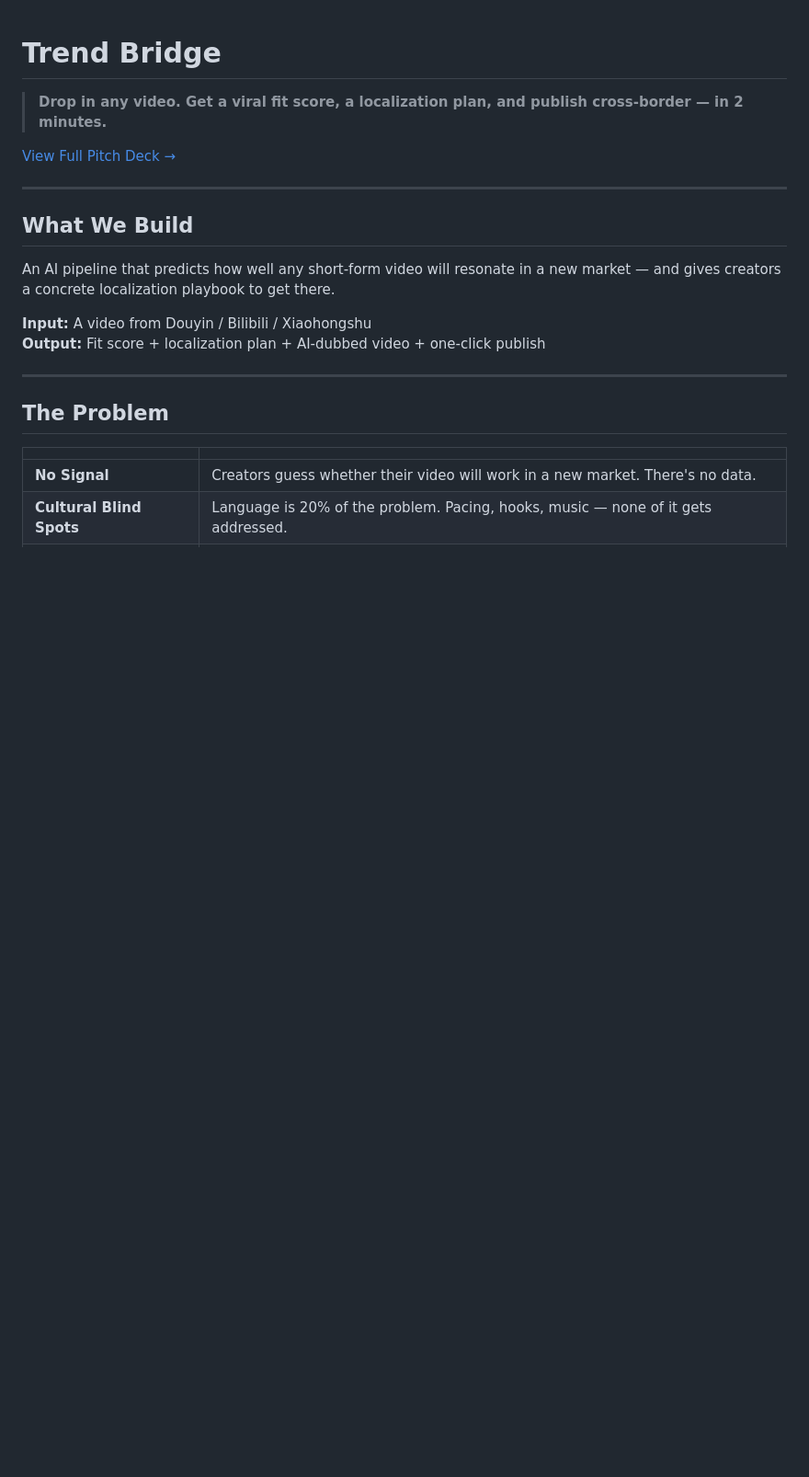
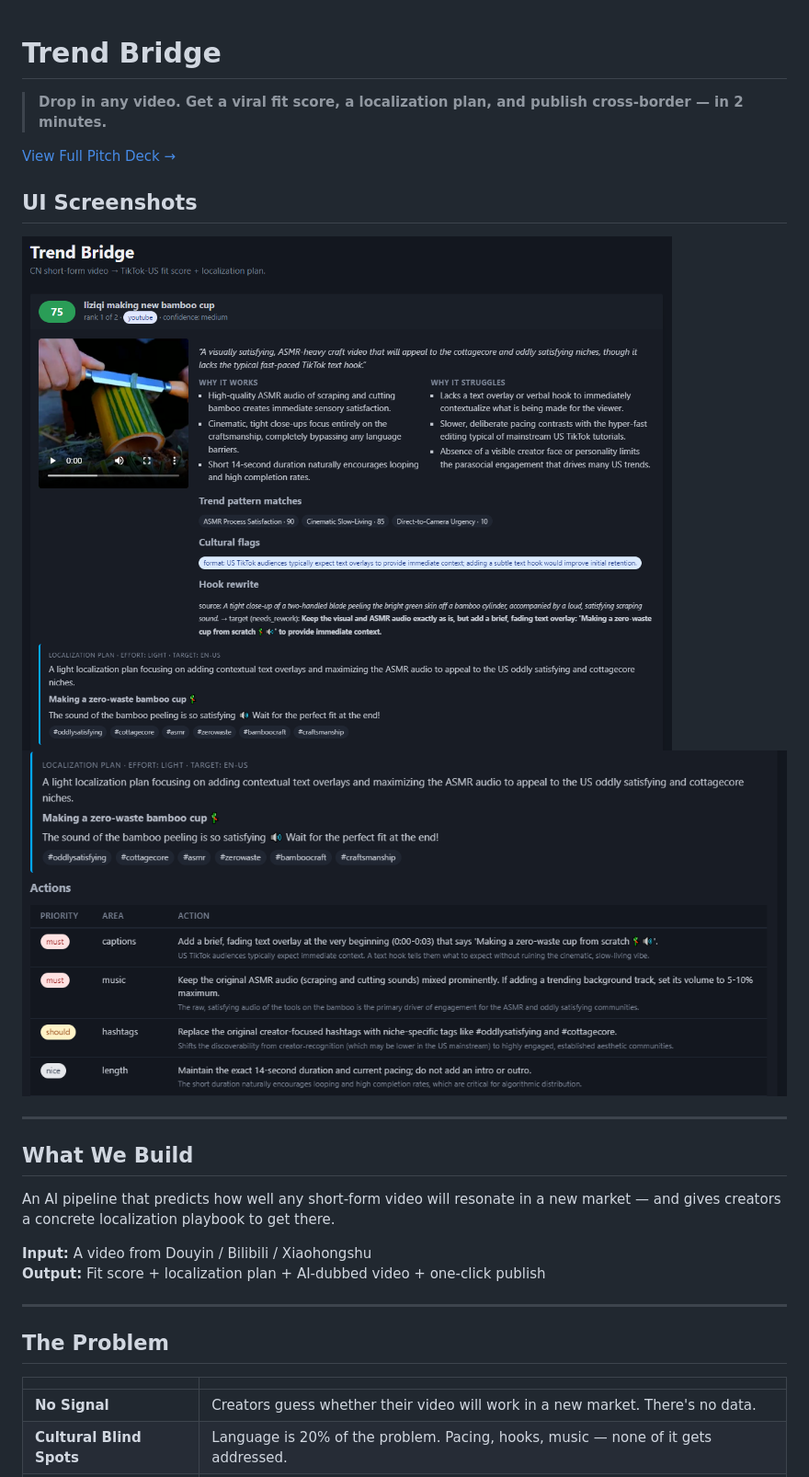
Before and after one commit to Kazuki-Yoda/trend-bridge, a Markdown page: README.md, the part around the change. Shown: that part at 92% size. Rendered like a GitHub page; pictures changed too: sources/screenshots/analysis_ui_1.png (added), sources/screenshots/analysis_ui_2.png (added); blank space fills up the shorter version.

Commit message:
ui screenshots

```diff
--- a/README.md
+++ b/README.md
@@ -3,6 +3,11 @@
 > **Drop in any video. Get a viral fit score, a localization plan, and publish cross-border — in 2 minutes.**
 
 [View Full Pitch Deck →](./pitch.html)
+
+## UI Screenshots
+
+![Analysis UI 1](./sources/screenshots/analysis_ui_1.png)
+![Analysis UI 2](./sources/screenshots/analysis_ui_2.png)
 
 ---
 
```
